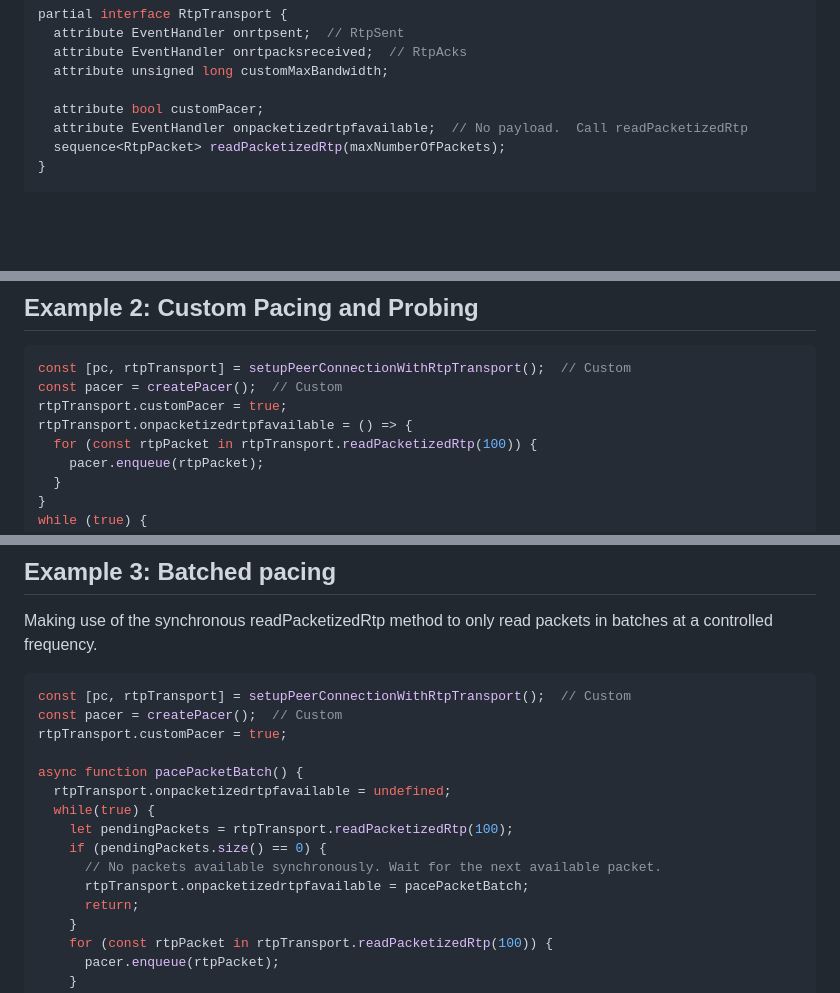
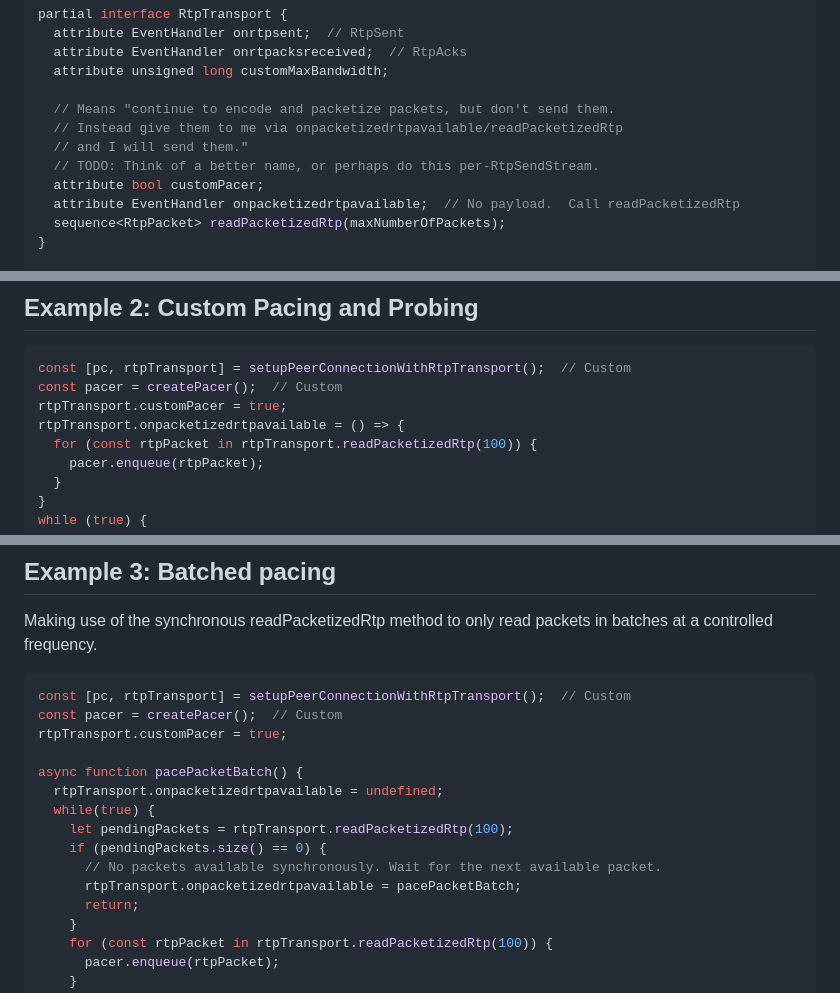
Before and after one commit to w3c/webrtc-rtptransport, a Markdown page: explainer-use-case-2.md, 3 parts joined by grey strips. GitHub-like rendering; blank space fills up the shorter version.

Commit message:
Better comment customPacer

```diff
--- a/explainer-use-case-2.md
+++ b/explainer-use-case-2.md
@@ -54,8 +54,12 @@ partial interface RtpTransport {
   attribute EventHandler onrtpacksreceived;  // RtpAcks
   attribute unsigned long customMaxBandwidth;
 
+  // Means "continue to encode and packetize packets, but don't send them.
+  // Instead give them to me via onpacketizedrtpavailable/readPacketizedRtp
+  // and I will send them."
+  // TODO: Think of a better name, or perhaps do this per-RtpSendStream.
   attribute bool customPacer;
-  attribute EventHandler onpacketizedrtpfavailable;  // No payload.  Call readPacketizedRtp
+  attribute EventHandler onpacketizedrtpavailable;  // No payload.  Call readPacketizedRtp
   sequence<RtpPacket> readPacketizedRtp(maxNumberOfPackets);
 }
 
@@ -110,7 +114,7 @@ rtpTransport.onrtpacksreceived = (rtpAcks) => {
 const [pc, rtpTransport] = setupPeerConnectionWithRtpTransport();  // Custom
 const pacer = createPacer();  // Custom
 rtpTransport.customPacer = true;
-rtpTransport.onpacketizedrtpfavailable = () => {
+rtpTransport.onpacketizedrtpavailable = () => {
   for (const rtpPacket in rtpTransport.readPacketizedRtp(100)) {
     pacer.enqueue(rtpPacket);
   }
@@ -134,12 +138,12 @@ const pacer = createPacer();  // Custom
 rtpTransport.customPacer = true;
 
 async function pacePacketBatch() {
-  rtpTransport.onpacketizedrtpfavailable = undefined;
+  rtpTransport.onpacketizedrtpavailable = undefined;
   while(true) {
     let pendingPackets = rtpTransport.readPacketizedRtp(100);
     if (pendingPackets.size() == 0) {
       // No packets available synchronously. Wait for the next available packet.
-      rtpTransport.onpacketizedrtpfavailable = pacePacketBatch;
+      rtpTransport.onpacketizedrtpavailable = pacePacketBatch;
       return;
     }
     for (const rtpPacket in rtpTransport.readPacketizedRtp(100)) {
```
